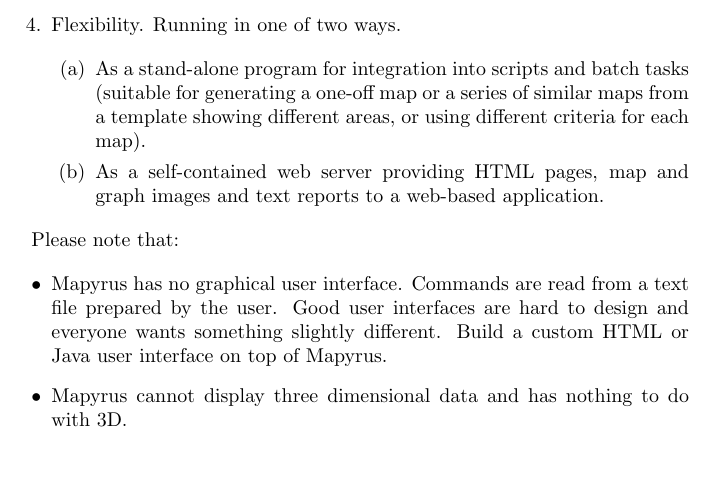
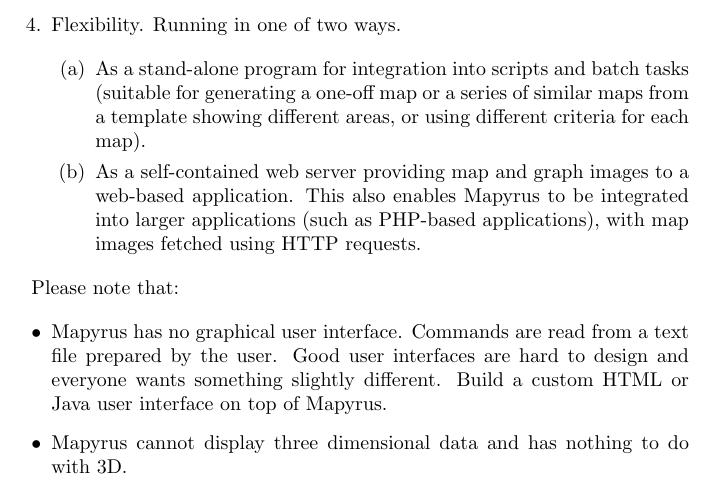
Before and after one commit to simoc/mapyrus, a LaTeX document (userdoc/mapyrus.tex, which reads userdoc/intro.tex): part of page 9 of 65, cut so that both start at the same text, the shorter picture padded with empty space. Compiled offline with pdfLaTeX.

Commit message:
Note that running as a web server makes it possible to embed Mapyrus in a PHP application.

```diff
--- a/userdoc/intro.tex
+++ b/userdoc/intro.tex
@@ -121,8 +121,11 @@
 showing different areas, or using different criteria for each map).
 
 \item
-As a self-contained web server providing HTML pages, map and
-graph images and text reports to a web-based application.
+As a self-contained web server providing map and
+graph images to a web-based application.
+This also enables Mapyrus to be integrated into larger applications
+(such as PHP-based applications),
+with map images fetched using HTTP requests.
 
 \end{enumerate}
 
```
